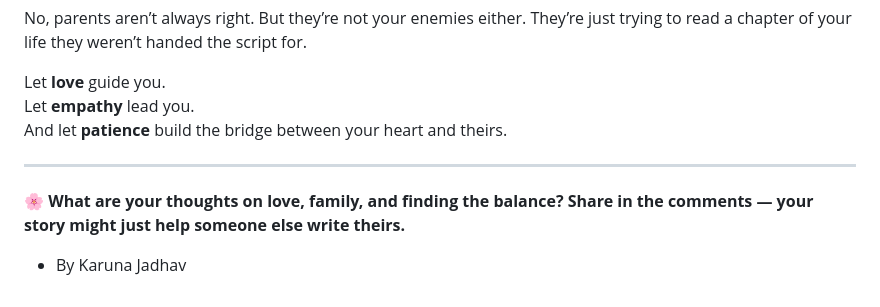
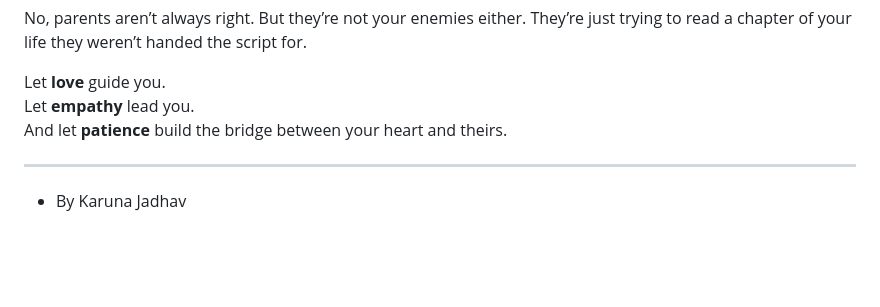
Before and after one commit to GitKaran4723/GitKaran4723.github.io, a Markdown page: markdown/blog-posts/love-arrange-marriage.md, the part around the change. Drawn GitHub-style; blank space fills up the shorter version.

```diff
--- a/markdown/blog-posts/love-arrange-marriage.md
+++ b/markdown/blog-posts/love-arrange-marriage.md
@@ -83,7 +83,4 @@ And let **patience** build the bridge between your heart and theirs.
 
 ---
 
-**🌸 What are your thoughts on love, family, and finding the balance? Share in the comments — your story might just help someone else write theirs.**
-
-
 - By Karuna Jadhav
```
